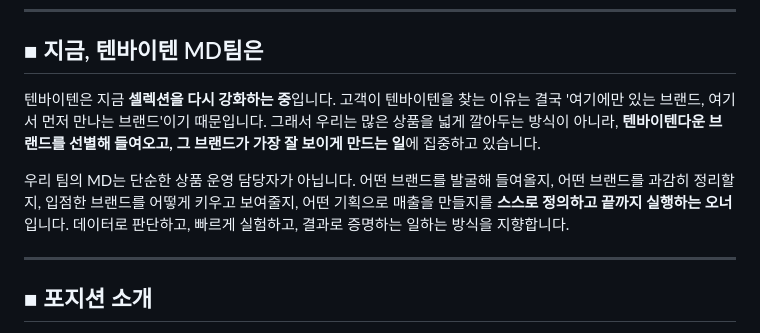
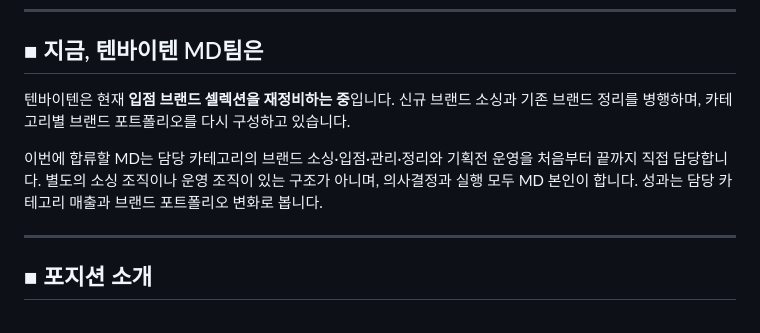
Before and after one commit to hunya00backpac/oy-calculator, a Markdown page: docs/md-recruitment-posting.md, the part around the change. GitHub-like rendering.

Commit message:
Rewrite team intro in a factual, screening-oriented tone
Co-Authored-By: Claude Fable 5.1 <noreply@anthropic.com>
Claude-Session: https://claude.ai/code/session_0131Dauix9wSWqME6oeDMqCC

```diff
--- a/docs/md-recruitment-posting.md
+++ b/docs/md-recruitment-posting.md
@@ -23,9 +23,9 @@
 
 ## ■ 지금, 텐바이텐 MD팀은
 
-텐바이텐은 지금 **셀렉션을 다시 강화하는 중**입니다. 고객이 텐바이텐을 찾는 이유는 결국 '여기에만 있는 브랜드, 여기서 먼저 만나는 브랜드'이기 때문입니다. 그래서 우리는 많은 상품을 넓게 깔아두는 방식이 아니라, **텐바이텐다운 브랜드를 선별해 들여오고, 그 브랜드가 가장 잘 보이게 만드는 일**에 집중하고 있습니다.
+텐바이텐은 현재 **입점 브랜드 셀렉션을 재정비하는 중**입니다. 신규 브랜드 소싱과 기존 브랜드 정리를 병행하며, 카테고리별 브랜드 포트폴리오를 다시 구성하고 있습니다.
 
-우리 팀의 MD는 단순한 상품 운영 담당자가 아닙니다. 어떤 브랜드를 발굴해 들여올지, 어떤 브랜드를 과감히 정리할지, 입점한 브랜드를 어떻게 키우고 보여줄지, 어떤 기획으로 매출을 만들지를 **스스로 정의하고 끝까지 실행하는 오너**입니다. 데이터로 판단하고, 빠르게 실험하고, 결과로 증명하는 일하는 방식을 지향합니다.
+이번에 합류할 MD는 담당 카테고리의 브랜드 소싱·입점·관리·정리와 기획전 운영을 처음부터 끝까지 직접 담당합니다. 별도의 소싱 조직이나 운영 조직이 있는 구조가 아니며, 의사결정과 실행 모두 MD 본인이 합니다. 성과는 담당 카테고리 매출과 브랜드 포트폴리오 변화로 봅니다.
 
 ---
 
```
